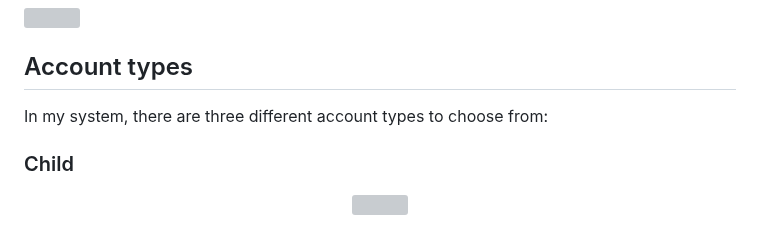
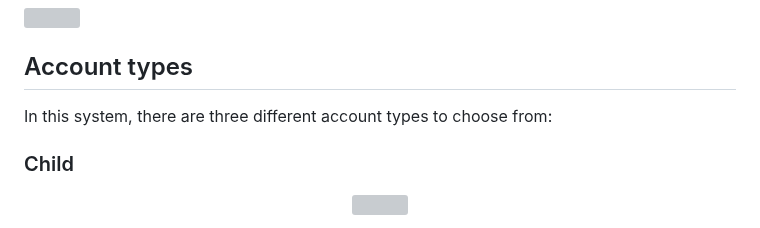
Before and after one commit to Stratocasterr/gift_time, a Markdown page: README.md, the part around one of its changes. Drawn GitHub-style; grey boxes are pictures that could not be loaded.

```diff
--- a/README.md
+++ b/README.md
@@ -13,7 +13,7 @@ Join us to feel christmas day atmosphere! Just create account, by choosing passw
 
 ## Account types
 
-In my system, there are three different account types to choose from:
+In this system, there are three different account types to choose from:
 
 
 ### Child
```
Also changed, not shown: other parts of README.md (+3 -3 lines).
